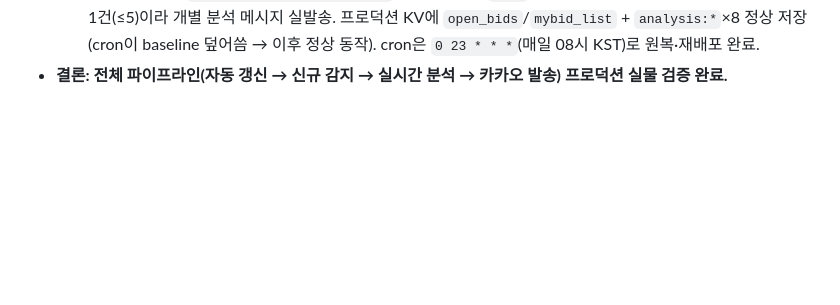
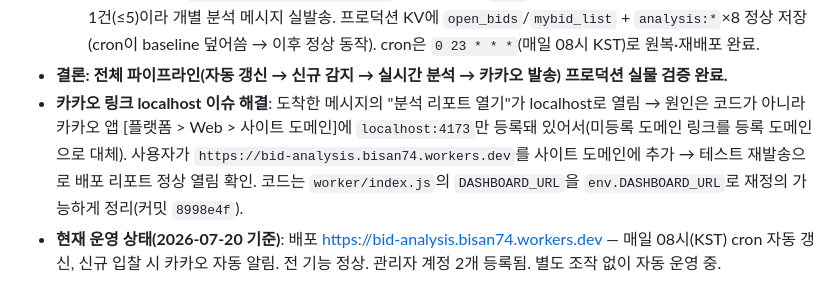
Before and after one commit to bisan74-lab/bid-analysis, a Markdown page: PROGRESS.md, the part around the change. Drawn GitHub-style; blank space fills up the shorter version.

Commit message:
문서 최종 갱신: 카카오 링크 도메인 이슈 해결 + 자동 운영 상태 확정
카카오 사이트 도메인에 배포 URL 등록 후 "분석 리포트 열기" 링크가 배포
사이트로 정상 열림을 재발송으로 확인. 전체 파이프라인(자동 갱신→신규 감지
→실시간 분석→카카오 발송) 프로덕션 검증 완료 상태를 PROJECT_STATE/PROGRESS에 반영.

```diff
--- a/PROGRESS.md
+++ b/PROGRESS.md
@@ -144,3 +144,5 @@
   - **수정**: `lib/g2b.js`의 `numOfRows`를 100→**999**로(6페이지로 감소, 총 서브리퀘스트 ~21). 필터 결과는 동일(8건) 확인.
   - 2차 시도 **성공**: `[cron] 나라장터 8건, 신규 1건` + invocation `- Ok`(에러 없음=발송 성공). baseline 대비 신규 1건(≤5)이라 개별 분석 메시지 실발송. 프로덕션 KV에 `open_bids`/`mybid_list` + `analysis:*`×8 정상 저장(cron이 baseline 덮어씀 → 이후 정상 동작). cron은 `0 23 * * *`(매일 08시 KST)로 원복·재배포 완료.
 - **결론: 전체 파이프라인(자동 갱신 → 신규 감지 → 실시간 분석 → 카카오 발송) 프로덕션 실물 검증 완료.**
+- **카카오 링크 localhost 이슈 해결**: 도착한 메시지의 "분석 리포트 열기"가 localhost로 열림 → 원인은 코드가 아니라 카카오 앱 [플랫폼 > Web > 사이트 도메인]에 `localhost:4173`만 등록돼 있어서(미등록 도메인 링크를 등록 도메인으로 대체). 사용자가 `https://bid-analysis.bisan74.workers.dev`를 사이트 도메인에 추가 → 테스트 재발송으로 배포 리포트 정상 열림 확인. 코드는 `worker/index.js`의 `DASHBOARD_URL`을 `env.DASHBOARD_URL`로 재정의 가능하게 정리(커밋 `8998e4f`).
+- **현재 운영 상태(2026-07-20 기준)**: 배포 https://bid-analysis.bisan74.workers.dev — 매일 08시(KST) cron 자동 갱신, 신규 입찰 시 카카오 자동 알림. 전 기능 정상. 관리자 계정 2개 등록됨. 별도 조작 없이 자동 운영 중.
```
Also changed, not shown: PROJECT_STATE.md (+2 -2 lines).
